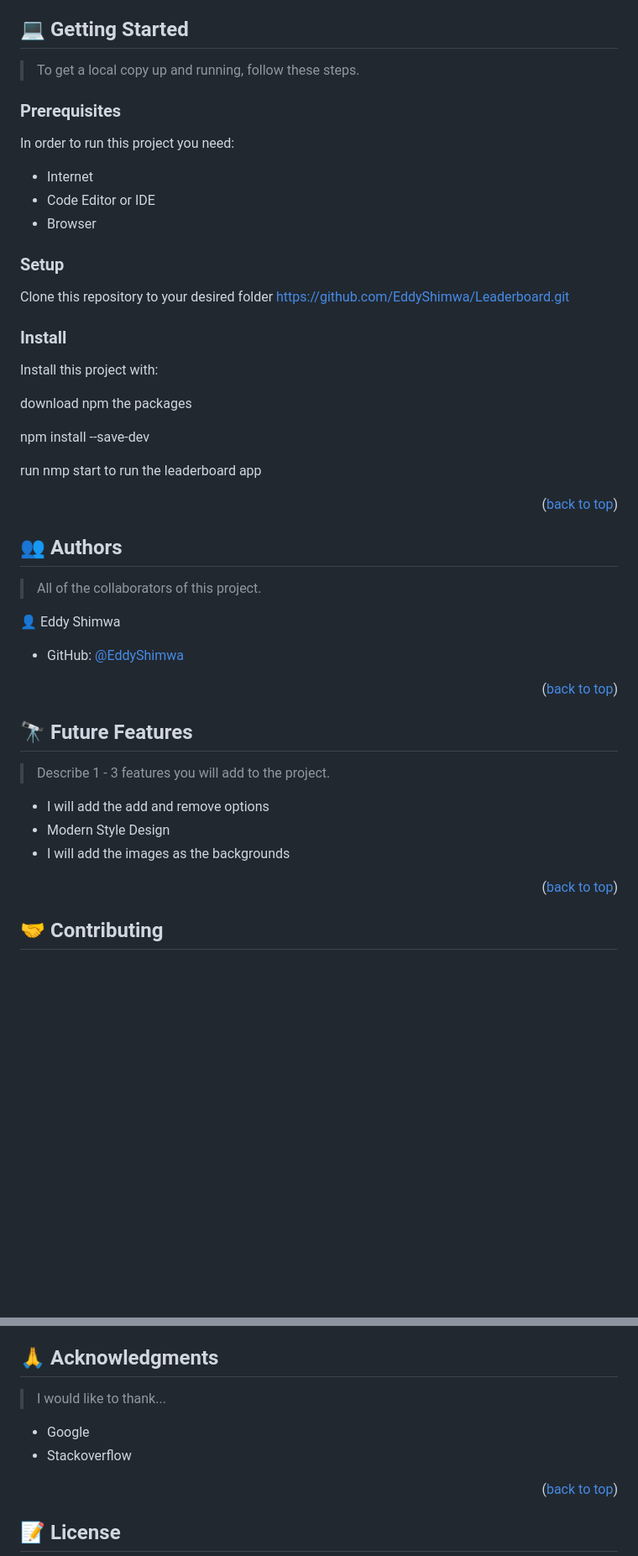
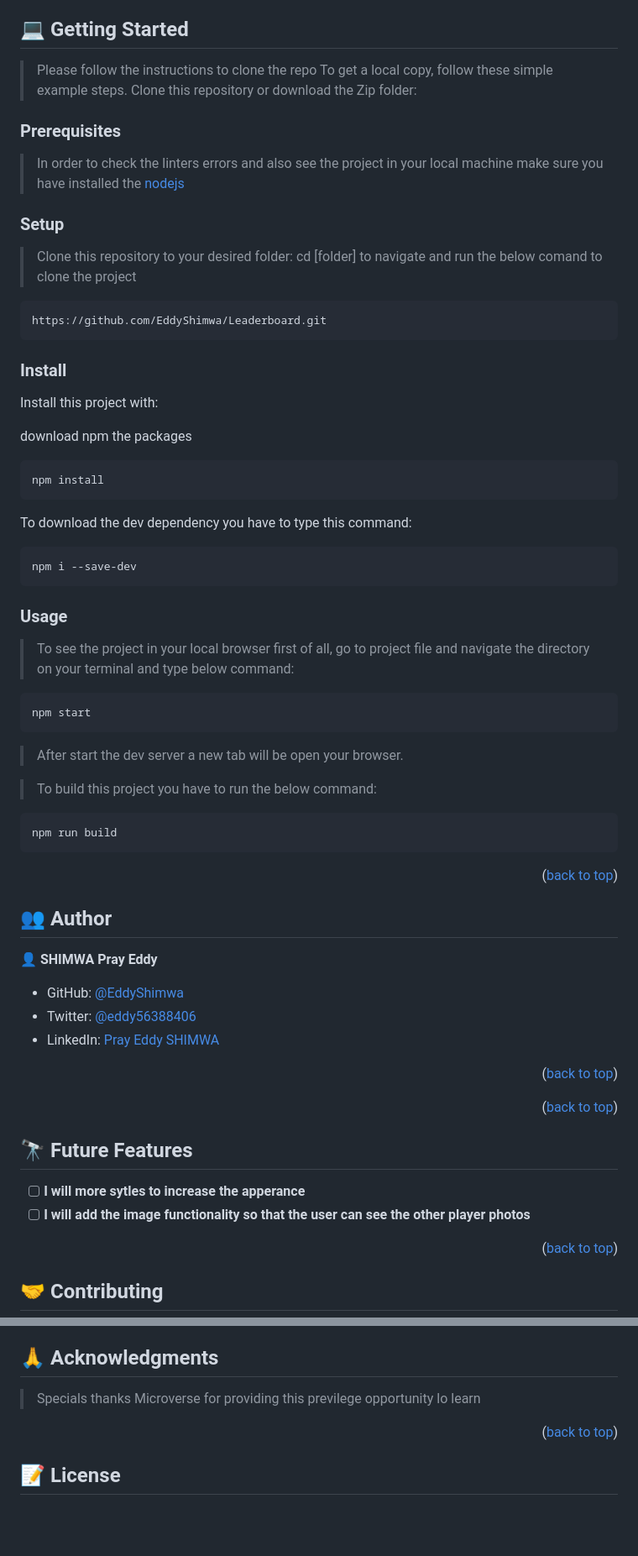
Before and after one commit to EddyShimwa/Leaderboard, a Markdown page: README.md, 2 parts joined by grey strips. Shown at 84% size. Drawn GitHub-style; blank space fills up the shorter version.

````diff
--- a/README.md
+++ b/README.md
@@ -72,19 +75,20 @@ The app which displays the list of players and their scores
 ## 💻 Getting Started <a name="getting-started"></a>
 
-> To get a local copy up and running, follow these steps.
+> Please follow the instructions to clone the repo
+> To get a local copy, follow these simple example steps.
+> Clone this repository or download the Zip folder:
 
 ### Prerequisites
 
-In order to run this project you need:
-
-- Internet
-- Code Editor or IDE
-- Browser
+> In order to check the linters errors and also see the project in your local machine make sure you have installed the [nodejs](https://nodejs.org)
 
 ### Setup
 
-Clone this repository to your desired folder
+> Clone this repository to your desired folder: cd [folder] to navigate and run the below comand to clone the project
+
+```sh
 https://github.com/EddyShimwa/Leaderboard.git
+```
 
 ### Install
 
@@ -92,32 +96,49 @@ Install this project with:
 
 download npm the packages
 
-npm install --save-dev
+```sh
+npm install
+```
 
-run nmp start to run the leaderboard app
+To download the dev dependency you have to type this command:
+
+```sh
+npm i --save-dev
+```
+
+### Usage
+
+> To see the project in your local browser first of all, go to project file and navigate the directory on your terminal and type below command:
+
+```sh
+npm start
+```
+
+> After start the dev server a new tab will be open your browser.
+
+> To build this project you have to run the below command:
+
+```sh
+npm run build
+```
 
 <p align="right">(<a href="#readme-top">back to top</a>)</p>
 
-<!-- AUTHORS -->
+## 👥 Author <a name="authors"></a>
 
-## 👥 Authors <a name="authors"></a>
-
-> All of the collaborators of this project.
-
-👤 Eddy Shimwa
+👤 **SHIMWA Pray Eddy**
 
 - GitHub: [@EddyShimwa](https://github.com/EddyShimwa)
+- Twitter: [@eddy56388406](https://twitter.com/eddy56388406)
+- LinkedIn: [Pray Eddy SHIMWA](https://www.linkedin.com/in/pray-eddy-shimwa/)
 
 <p align="right">(<a href="#readme-top">back to top</a>)</p>
 
-<!-- FUTURE FEATURES -->
+<p align="right">(<a href="#readme-top">back to top</a>)</p>
 
 ## 🔭 Future Features <a name="future-features"></a>
 
-> Describe 1 - 3 features you will add to the project.
-
-- I will add the add and remove options
-- Modern Style Design
-- I will add the images as the backgrounds
+- [ ] **I will more sytles to increase the apperance**
+- [ ] **I will add the image functionality so that the user can see the other player photos**
 
 <p align="right">(<a href="#readme-top">back to top</a>)</p>
@@ -143,9 +160,6 @@ Contributions, issues, and feature requests are welcome!
 ## 🙏 Acknowledgments <a name="acknowledgements"></a>
 
-> I would like to thank...
-
-- Google
-- Stackoverflow
+> Specials thanks Microverse for providing this previlege opportunity lo learn
 
 <p align="right">(<a href="#readme-top">back to top</a>)</p>
 
````
Also changed, not shown: other parts of README.md (+50 -53 lines).
